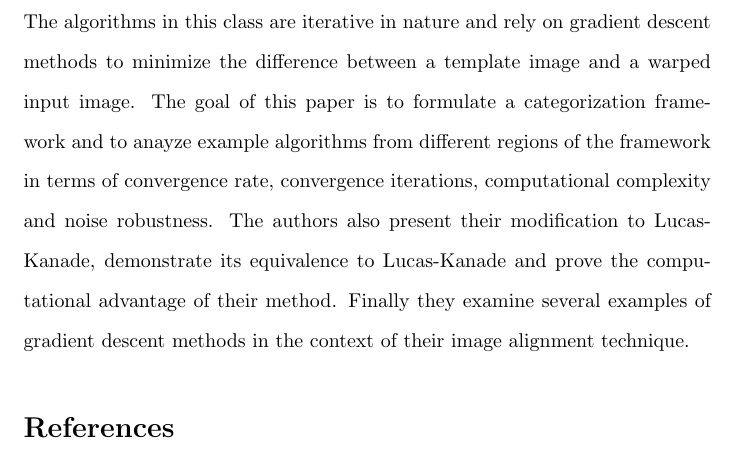
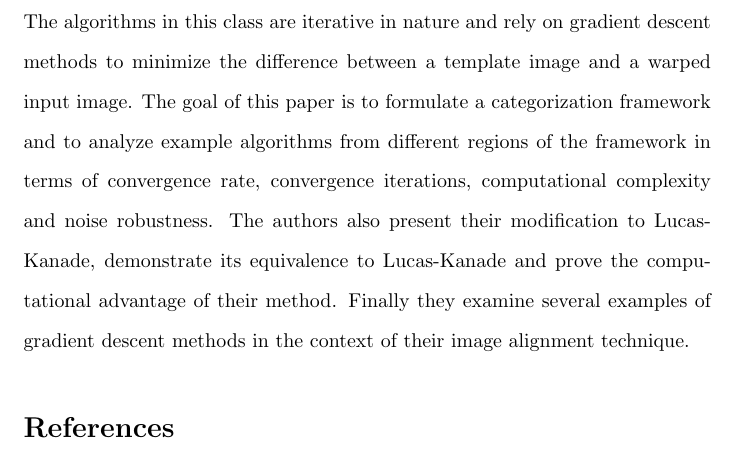
Before and after one commit to nail82/literature_review, a LaTeX document (lucas_unify.tex): part of the page, cut so that both start at the same text. Compiled offline with pdfLaTeX.

Commit message:
Spelling.

```diff
--- a/lucas_unify.tex
+++ b/lucas_unify.tex
@@ -16,7 +16,7 @@ Lucas-Kanade method from~\cite{lk-81}.  The algorithms in this class
 are iterative in nature and rely on gradient descent methods to
 minimize the difference between a template image and a warped input
 image.  The goal of this paper is to formulate a categorization
-framework and to anayze example algorithms from different regions of
+framework and to analyze example algorithms from different regions of
 the framework in terms of convergence rate, convergence iterations,
 computational complexity and noise robustness.  The authors also
 present their modification to Lucas-Kanade, demonstrate its
```
